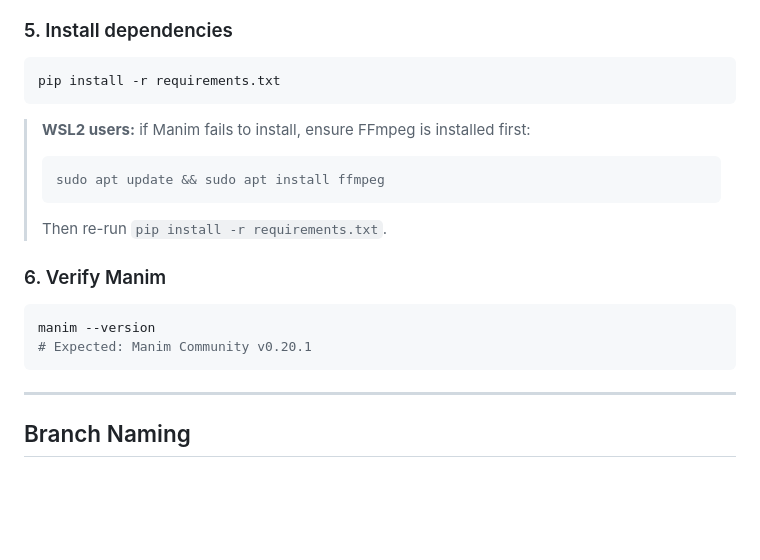
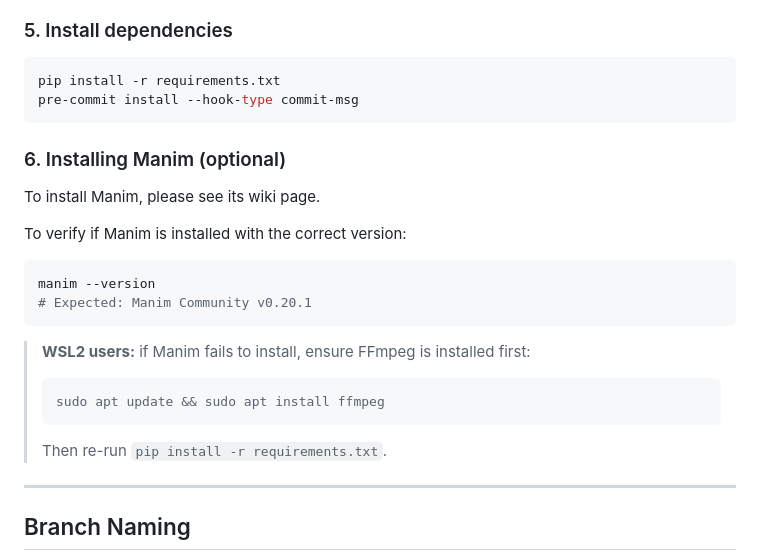
Before and after one commit to TanKhoiTV/matdecomp, a Markdown page: CONTRIBUTING.md, the part around the change. Rendered like a GitHub page; blank space fills up the shorter version.

Commit message:
docs: update CONTRIBUTING.md

````diff
--- a/CONTRIBUTING.md
+++ b/CONTRIBUTING.md
@@ -60,6 +60,18 @@ Line endings are normalized to LF via `.gitattributes`. This config prevents Win
 
 ```bash
 pip install -r requirements.txt
+pre-commit install --hook-type commit-msg
+```
+
+### 6. Installing Manim (optional)
+
+To install Manim, please see its wiki page.
+
+To verify if Manim is installed with the correct version:
+
+```bash
+manim --version
+# Expected: Manim Community v0.20.1
 ```
 
 > **WSL2 users:** if Manim fails to install, ensure FFmpeg is installed first:
@@ -67,13 +79,6 @@ pip install -r requirements.txt
 > sudo apt update && sudo apt install ffmpeg
 > ```
 > Then re-run `pip install -r requirements.txt`.
-
-### 6. Verify Manim
-
-```bash
-manim --version
-# Expected: Manim Community v0.20.1
-```
 
 ---
 
````
